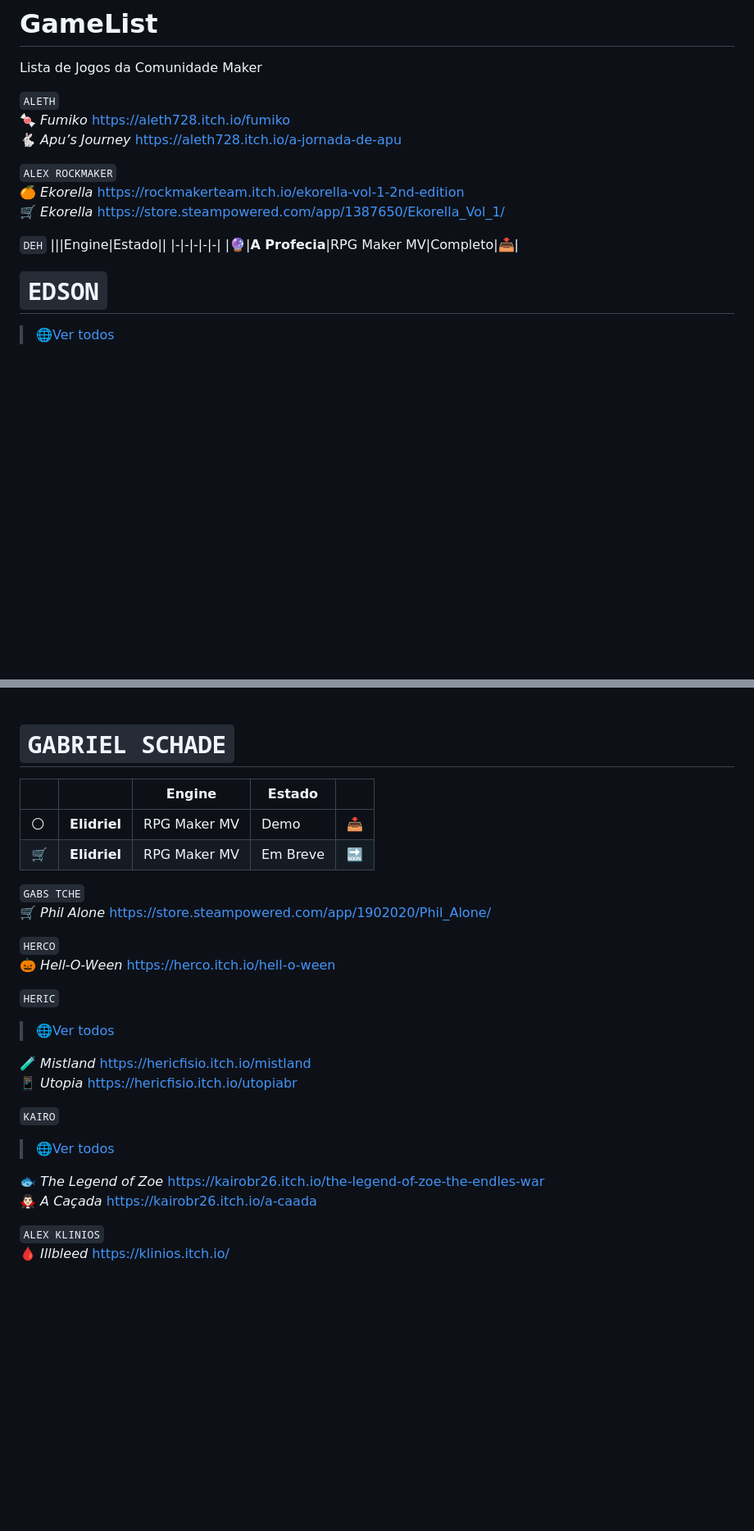
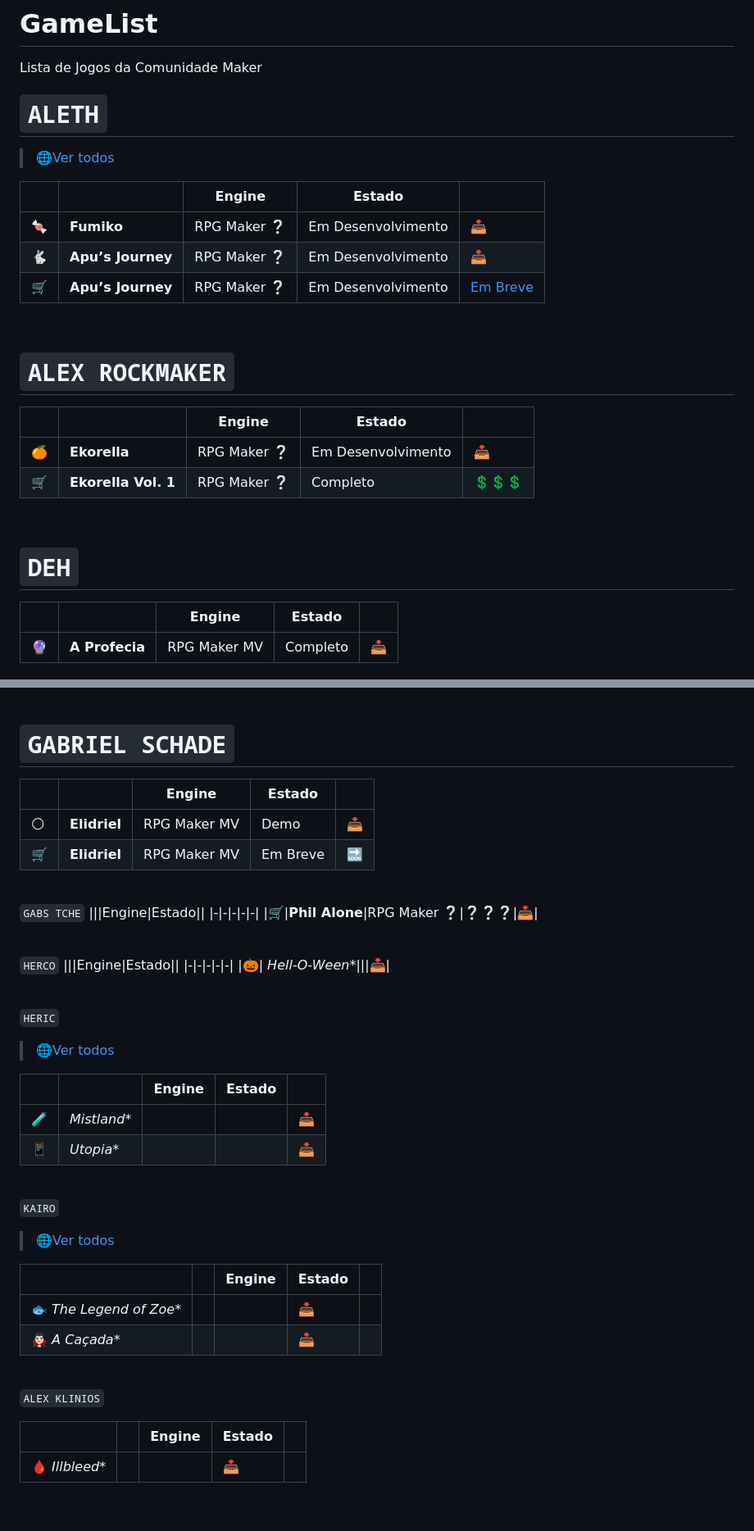
Before and after one commit to M4rcosBeck/GameList, a Markdown page: README.md, 2 parts joined by grey strips. Shown at 82% size. Rendered like a GitHub page; blank space fills up the shorter version.

```diff
--- a/README.md
+++ b/README.md
@@ -1,15 +1,26 @@
 # GameList
  Lista de Jogos da Comunidade Maker
 
-`ALETH` <br>
-🍬 *Fumiko* https://aleth728.itch.io/fumiko <br>
-🐇 *Apu’s Journey* https://aleth728.itch.io/a-jornada-de-apu
+# `ALETH`
+> 🌐[Ver todos]()
 
-`ALEX ROCKMAKER` <br>
-🍊 *Ekorella* https://rockmakerteam.itch.io/ekorella-vol-1-2nd-edition <br>
-🛒 *Ekorella* https://store.steampowered.com/app/1387650/Ekorella_Vol_1/
+|||Engine|Estado||
+|-|-|-|-|-|
+|🍬|**Fumiko**|RPG Maker ❔|Em Desenvolvimento|[📥](https://aleth728.itch.io/fumiko)|
+|🐇|**Apu’s Journey**|RPG Maker ❔|Em Desenvolvimento|[📥](https://aleth728.itch.io/a-jornada-de-apu)|
+|🛒|**Apu’s Journey**|RPG Maker ❔|Em Desenvolvimento|[Em Breve](https://store.steampowered.com/app/2661730/Apus_Journey/)|
 
-`DEH`
+<br>
+
+# `ALEX ROCKMAKER`
+|||Engine|Estado||
+|-|-|-|-|-|
+|🍊|**Ekorella**|RPG Maker ❔|Em Desenvolvimento|[📥](https://rockmakerteam.itch.io/ekorella-vol-1-2nd-edition)|
+|🛒|**Ekorella Vol. 1**|RPG Maker ❔|Completo|[💲💲💲](https://store.steampowered.com/app/1387650/Ekorella_Vol_1/)|
+
+<br>
+
+# `DEH`
 |||Engine|Estado||
 |-|-|-|-|-|
 |🔮|**A Profecia**|RPG Maker MV|Completo|[📥](https://studiohogames.itch.io/a-profecia)|
@@ -26,32 +39,52 @@
 <br>
 
 # `GABRIEL SCHADE`
-
 |||Engine|Estado||
 |-|-|-|-|-|
 |🌕|**Elidriel**|RPG Maker MV|Demo|[📥](https://gabrielschade.itch.io/elidriel)|
 |🛒|**Elidriel**|RPG Maker MV|Em Breve|[🔜](https://store.steampowered.com/app/2437550/Elidriel/)|
 
-`GABS TCHE` <br>
-🛒 *Phil Alone* https://store.steampowered.com/app/1902020/Phil_Alone/
+<br>
 
-`HERCO` <br>
-🎃 *Hell-O-Ween* https://herco.itch.io/hell-o-ween
+`GABS TCHE`
+|||Engine|Estado||
+|-|-|-|-|-|
+|🛒|**Phil Alone**|RPG Maker ❔|❔❔❔|[📥](https://store.steampowered.com/app/1902020/Phil_Alone/)|
 
-`HERIC` <br>
+<br>
+
+`HERCO`
+|||Engine|Estado||
+|-|-|-|-|-|
+|🎃| *Hell-O-Ween**|||[📥](https://herco.itch.io/hell-o-ween)|
+
+<br>
+
+`HERIC`
 > 🌐[Ver todos]()
 
-🧪 *Mistland* https://hericfisio.itch.io/mistland <br>
-📱 *Utopia* https://hericfisio.itch.io/utopiabr
+|||Engine|Estado||
+|-|-|-|-|-|
+|🧪| *Mistland**|||[📥](https://hericfisio.itch.io/mistland)|
+|📱| *Utopia**|||[📥](https://hericfisio.itch.io/utopiabr)|
 
-`KAIRO` <br>
+<br>
+
+`KAIRO`
 > 🌐[Ver todos]()
 
-🐟 *The Legend of Zoe* https://kairobr26.itch.io/the-legend-of-zoe-the-endles-war <br>
-🧛🏻‍♂️ *A Caçada* https://kairobr26.itch.io/a-caada
+|||Engine|Estado||
+|-|-|-|-|-|
+🐟 *The Legend of Zoe**|||[📥](https://kairobr26.itch.io/the-legend-of-zoe-the-endles-war)|
+🧛🏻‍♂️ *A Caçada**|||[📥](https://kairobr26.itch.io/a-caada)|
 
-`ALEX KLINIOS` <br>
-🩸 *Illbleed* https://klinios.itch.io/
+<br>
+
+`ALEX KLINIOS`
+
+|||Engine|Estado||
+|-|-|-|-|-|
+🩸 *Illbleed**|||[📥](https://klinios.itch.io/)|
 
 <br>
 
```
Also changed, not shown: other parts of README.md (+84 -55 lines).
